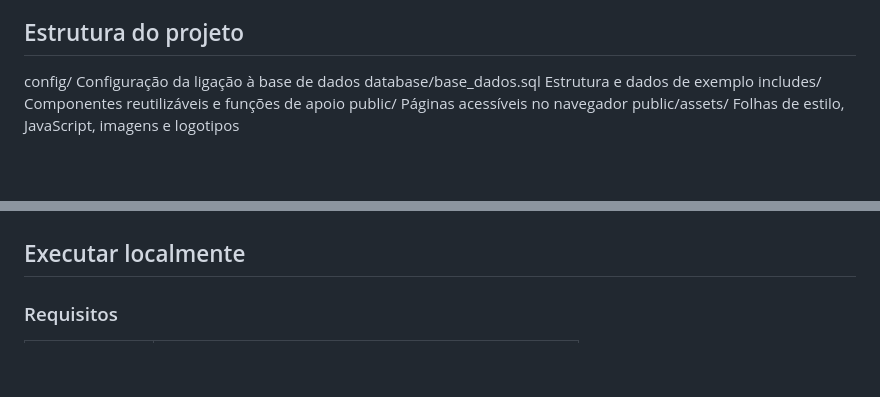
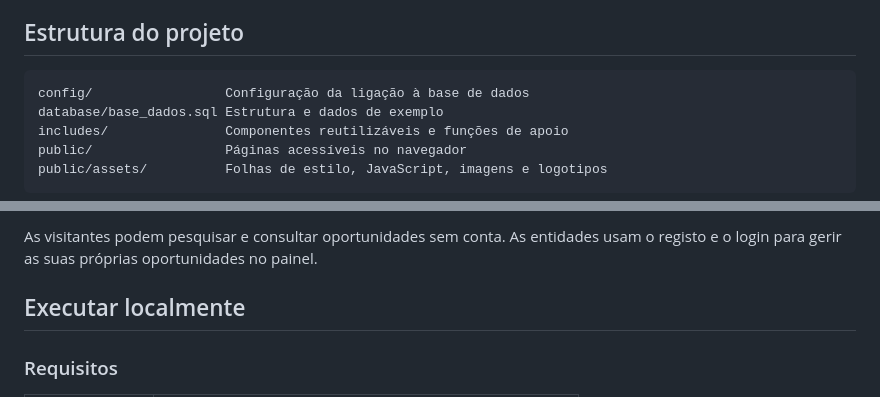
Before and after one commit to marinaaol/WomenForward, a Markdown page: README.md, 2 parts joined by grey strips. Rendered like a GitHub page; blank space fills up the shorter version.

````diff
--- a/README.md
+++ b/README.md
@@ -56,9 +56,11 @@ Cada oportunidade pertence a uma entidade e a uma categoria. Não existe uma rel
 
 ## Estrutura do projeto
 
+```text
 config/                 Configuração da ligação à base de dados
 database/base_dados.sql Estrutura e dados de exemplo
 includes/               Componentes reutilizáveis e funções de apoio
 public/                 Páginas acessíveis no navegador
 public/assets/          Folhas de estilo, JavaScript, imagens e logotipos
+```
 
@@ -65,3 +85,4 @@ public/assets/          Folhas de estilo, JavaScript, imagens e logotipos
+As visitantes podem pesquisar e consultar oportunidades sem conta. As entidades usam o registo e o login para gerir as suas próprias oportunidades no painel.
 
 ## Executar localmente
 
````
Also changed, not shown: other parts of README.md (+18 -0 lines).
